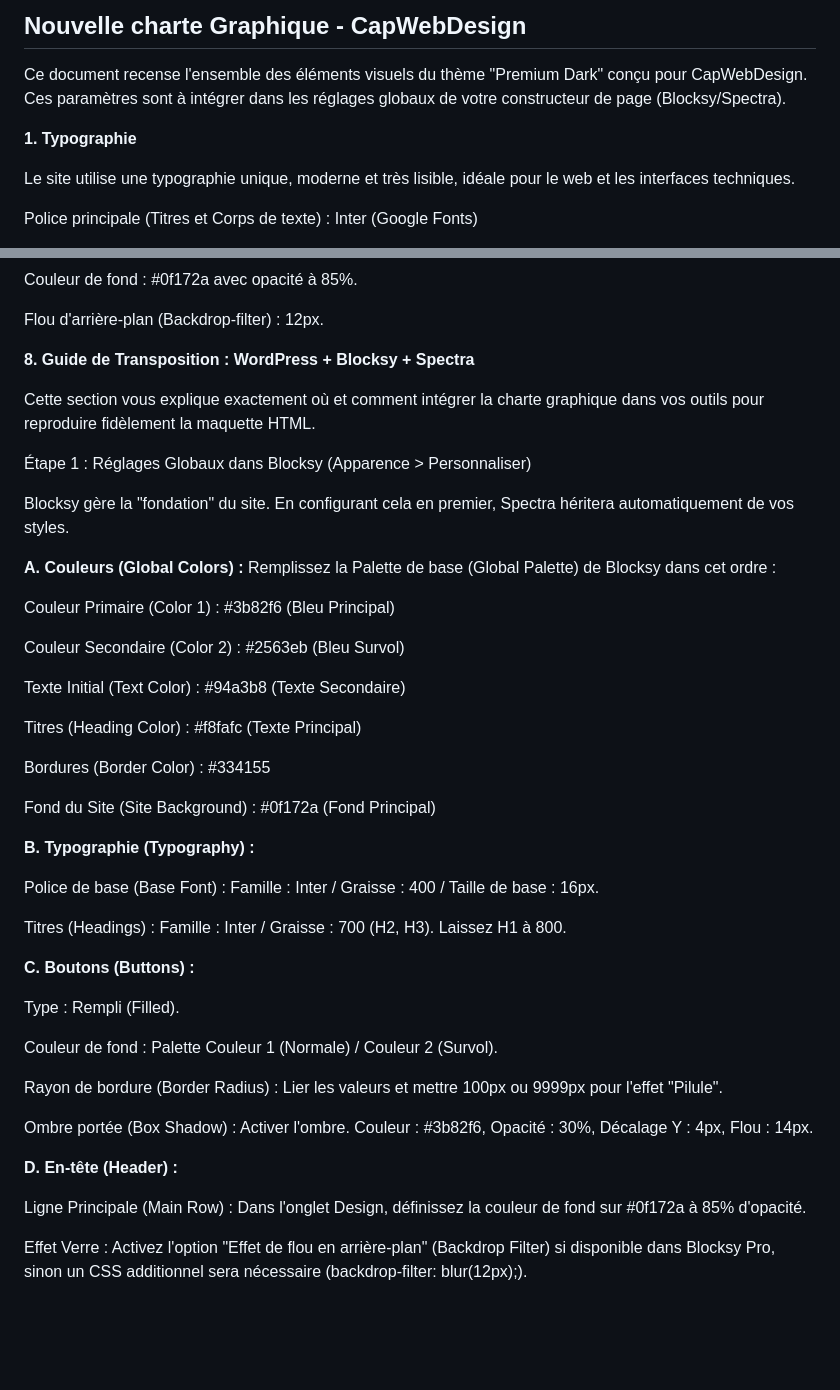
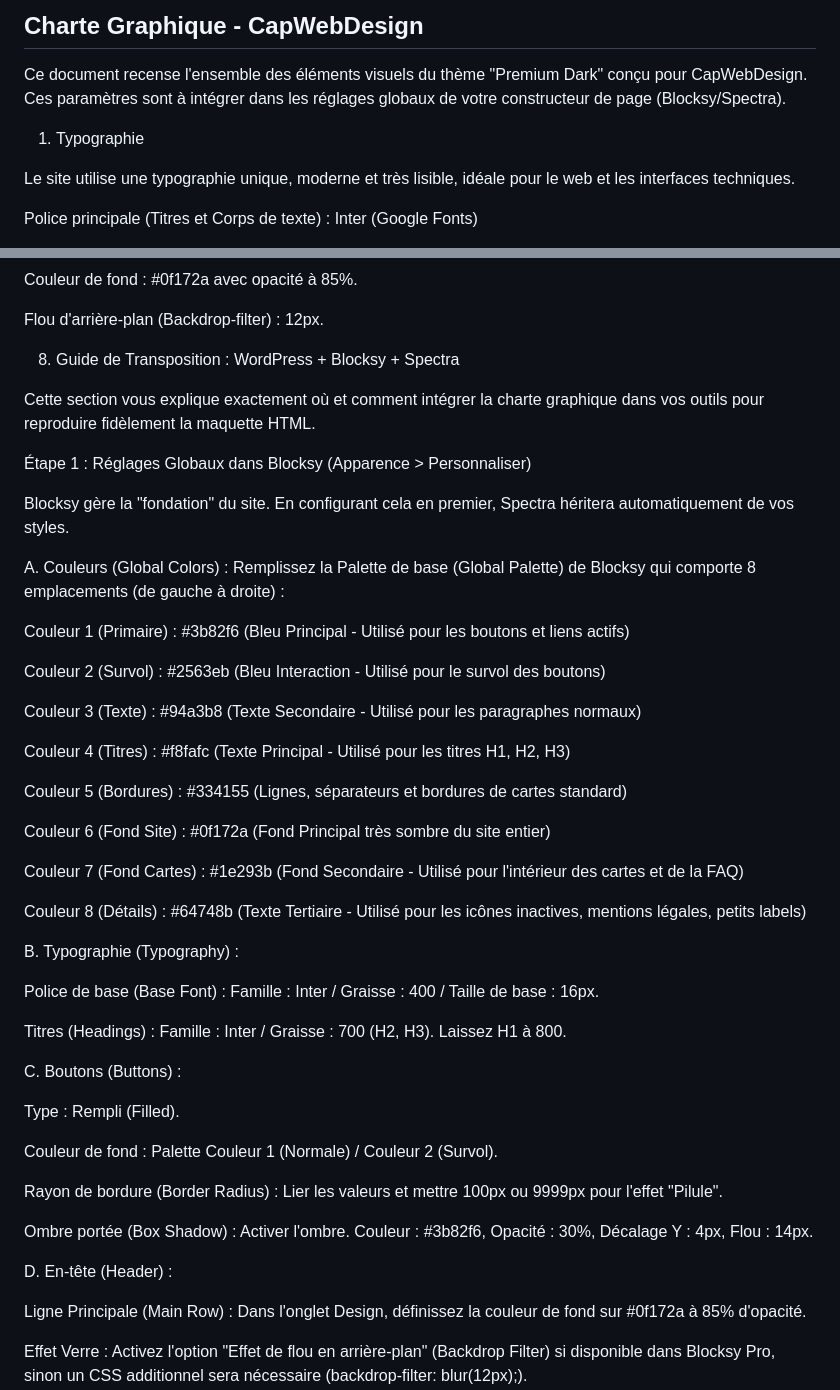
Before and after one commit to capwebdesign/refonte-site-capwebdesign, a Markdown page: README.md, 2 parts joined by grey strips. Rendered like a GitHub page; blank space fills up the shorter version.

```diff
--- a/README.md
+++ b/README.md
@@ -1,8 +1,8 @@
-## Nouvelle charte Graphique - CapWebDesign
+## Charte Graphique - CapWebDesign
 
 Ce document recense l'ensemble des éléments visuels du thème "Premium Dark" conçu pour CapWebDesign. Ces paramètres sont à intégrer dans les réglages globaux de votre constructeur de page (Blocksy/Spectra).
 
-**1. Typographie**
+1. Typographie
 
 Le site utilise une typographie unique, moderne et très lisible, idéale pour le web et les interfaces techniques.
 
@@ -126,7 +126,7 @@ Couleur de fond : #0f172a avec opacité à 85%.
 
 Flou d'arrière-plan (Backdrop-filter) : 12px.
 
-**8. Guide de Transposition : WordPress + Blocksy + Spectra**
+8. Guide de Transposition : WordPress + Blocksy + Spectra
 
 Cette section vous explique exactement où et comment intégrer la charte graphique dans vos outils pour reproduire fidèlement la maquette HTML.
 
@@ -134,28 +134,32 @@ Cette section vous explique exactement où et comment intégrer la charte graphi
 
 Blocksy gère la "fondation" du site. En configurant cela en premier, Spectra héritera automatiquement de vos styles.
 
-**A. Couleurs (Global Colors) :**
-Remplissez la Palette de base (Global Palette) de Blocksy dans cet ordre :
+A. Couleurs (Global Colors) :
+Remplissez la Palette de base (Global Palette) de Blocksy qui comporte 8 emplacements (de gauche à droite) :
 
-Couleur Primaire (Color 1) : #3b82f6 (Bleu Principal)
+Couleur 1 (Primaire) : #3b82f6 (Bleu Principal - Utilisé pour les boutons et liens actifs)
 
-Couleur Secondaire (Color 2) : #2563eb (Bleu Survol)
+Couleur 2 (Survol) : #2563eb (Bleu Interaction - Utilisé pour le survol des boutons)
 
-Texte Initial (Text Color) : #94a3b8 (Texte Secondaire)
+Couleur 3 (Texte) : #94a3b8 (Texte Secondaire - Utilisé pour les paragraphes normaux)
 
-Titres (Heading Color) : #f8fafc (Texte Principal)
+Couleur 4 (Titres) : #f8fafc (Texte Principal - Utilisé pour les titres H1, H2, H3)
 
-Bordures (Border Color) : #334155
+Couleur 5 (Bordures) : #334155 (Lignes, séparateurs et bordures de cartes standard)
 
-Fond du Site (Site Background) : #0f172a (Fond Principal)
+Couleur 6 (Fond Site) : #0f172a (Fond Principal très sombre du site entier)
 
-**B. Typographie (Typography) :**
+Couleur 7 (Fond Cartes) : #1e293b (Fond Secondaire - Utilisé pour l'intérieur des cartes et de la FAQ)
+
+Couleur 8 (Détails) : #64748b (Texte Tertiaire - Utilisé pour les icônes inactives, mentions légales, petits labels)
+
+B. Typographie (Typography) :
 
 Police de base (Base Font) : Famille : Inter / Graisse : 400 / Taille de base : 16px.
 
 Titres (Headings) : Famille : Inter / Graisse : 700 (H2, H3). Laissez H1 à 800.
 
-**C. Boutons (Buttons) :**
+C. Boutons (Buttons) :
 
 Type : Rempli (Filled).
 
@@ -165,7 +169,7 @@ Rayon de bordure (Border Radius) : Lier les valeurs et mettre 100px ou 9999px po
 
 Ombre portée (Box Shadow) : Activer l'ombre. Couleur : #3b82f6, Opacité : 30%, Décalage Y : 4px, Flou : 14px.
 
-**D. En-tête (Header) :**
+D. En-tête (Header) :
 
 Ligne Principale (Main Row) : Dans l'onglet Design, définissez la couleur de fond sur #0f172a à 85% d'opacité.
 
```
Also changed, not shown: other parts of README.md (+6 -6 lines).
